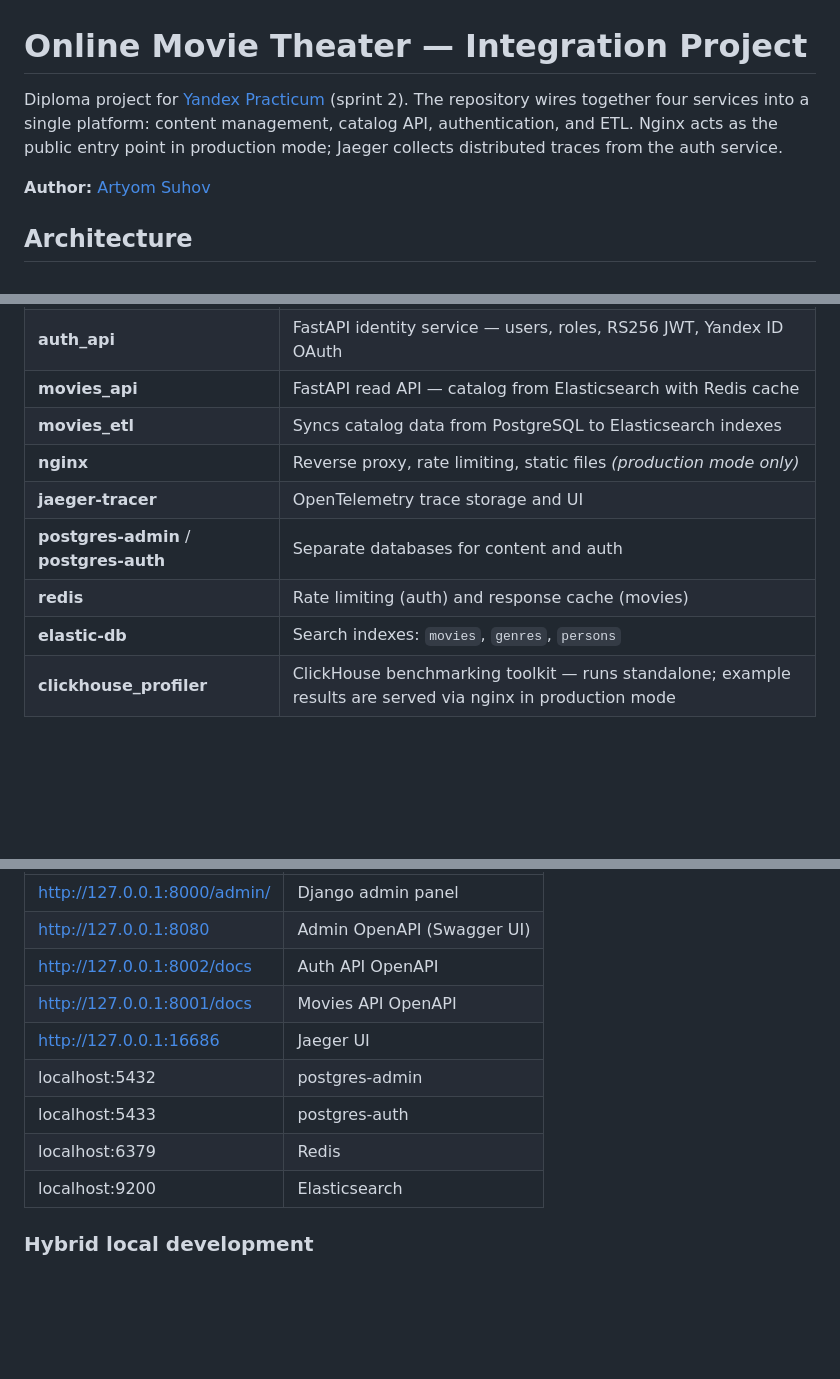
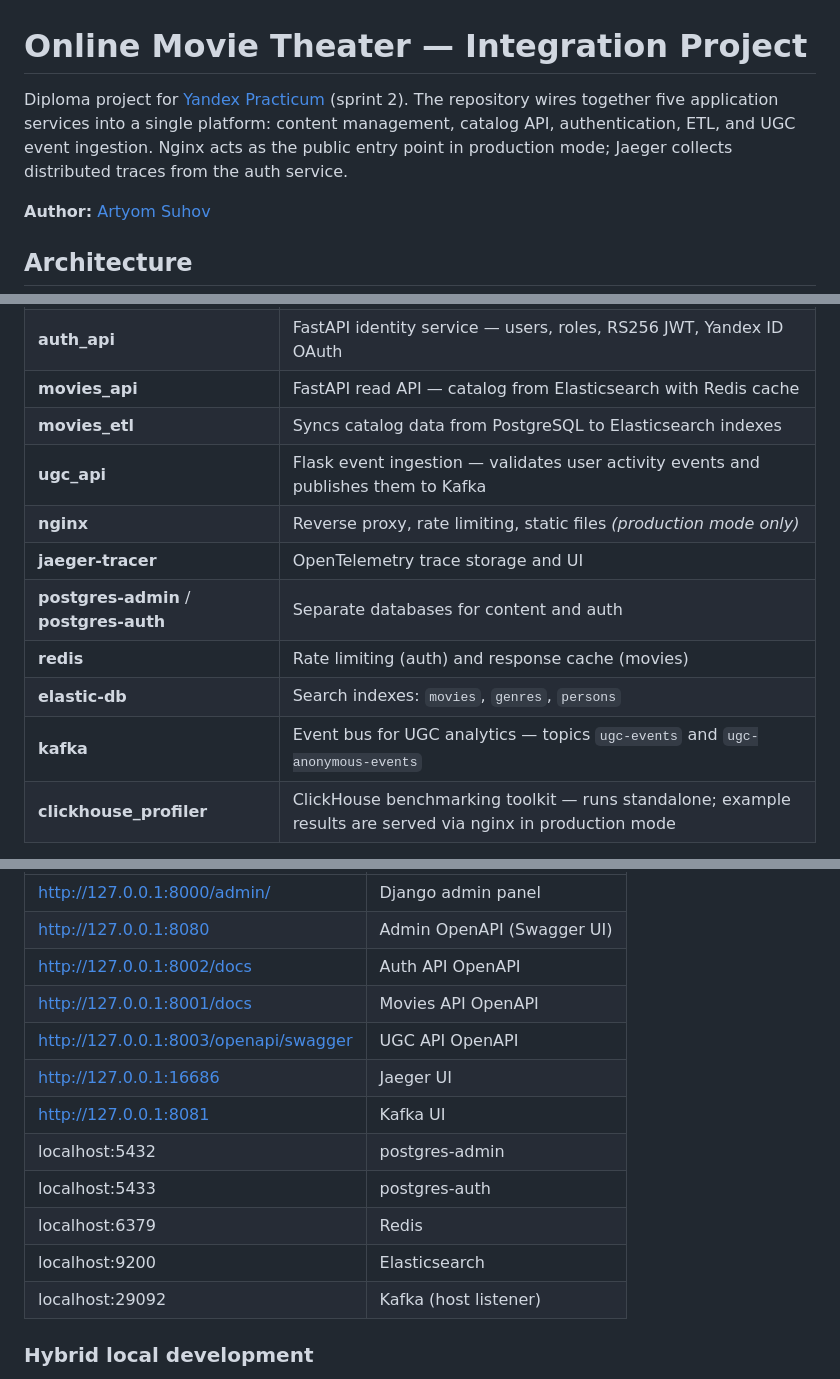
Before and after one commit to rock4ts/movies_portfolio, a Markdown page: README.md, 3 parts joined by grey strips. GitHub-like rendering; blank space fills up the shorter version.

```diff
--- a/README.md
+++ b/README.md
@@ -1,6 +1,6 @@
 # Online Movie Theater — Integration Project
 
-Diploma project for [Yandex Practicum](https://practicum.yandex.ru/) (sprint 2). The repository wires together four services into a single platform: content management, catalog API, authentication, and ETL. Nginx acts as the public entry point in production mode; Jaeger collects distributed traces from the auth service.
+Diploma project for [Yandex Practicum](https://practicum.yandex.ru/) (sprint 2). The repository wires together five application services into a single platform: content management, catalog API, authentication, ETL, and UGC event ingestion. Nginx acts as the public entry point in production mode; Jaeger collects distributed traces from the auth service.
 
 **Author:** [Artyom Suhov](https://github.com/rock4ts)
 
@@ -29,11 +31,13 @@ flowchart LR
 | **auth_api** | FastAPI identity service — users, roles, RS256 JWT, Yandex ID OAuth |
 | **movies_api** | FastAPI read API — catalog from Elasticsearch with Redis cache |
 | **movies_etl** | Syncs catalog data from PostgreSQL to Elasticsearch indexes |
+| **ugc_api** | Flask event ingestion — validates user activity events and publishes them to Kafka |
 | **nginx** | Reverse proxy, rate limiting, static files *(production mode only)* |
 | **jaeger-tracer** | OpenTelemetry trace storage and UI |
 | **postgres-admin** / **postgres-auth** | Separate databases for content and auth |
 | **redis** | Rate limiting (auth) and response cache (movies) |
 | **elastic-db** | Search indexes: `movies`, `genres`, `persons` |
+| **kafka** | Event bus for UGC analytics — topics `ugc-events` and `ugc-anonymous-events` |
 | **clickhouse_profiler** | ClickHouse benchmarking toolkit — runs standalone; example results are served via nginx in production mode |
 
 Each application lives in a Git submodule. See [`.gitmodules`](.gitmodules) for source repositories.
@@ -133,11 +140,14 @@ docker compose -f docker-compose.dev.yml down
 | http://127.0.0.1:8080 | Admin OpenAPI (Swagger UI) |
 | http://127.0.0.1:8002/docs | Auth API OpenAPI |
 | http://127.0.0.1:8001/docs | Movies API OpenAPI |
+| http://127.0.0.1:8003/openapi/swagger | UGC API OpenAPI |
 | http://127.0.0.1:16686 | Jaeger UI |
+| http://127.0.0.1:8081 | Kafka UI |
 | localhost:5432 | postgres-admin |
 | localhost:5433 | postgres-auth |
 | localhost:6379 | Redis |
 | localhost:9200 | Elasticsearch |
+| localhost:29092 | Kafka (host listener) |
 
 ### Hybrid local development
 
```
Also changed, not shown: other parts of README.md (+23 -3 lines).
